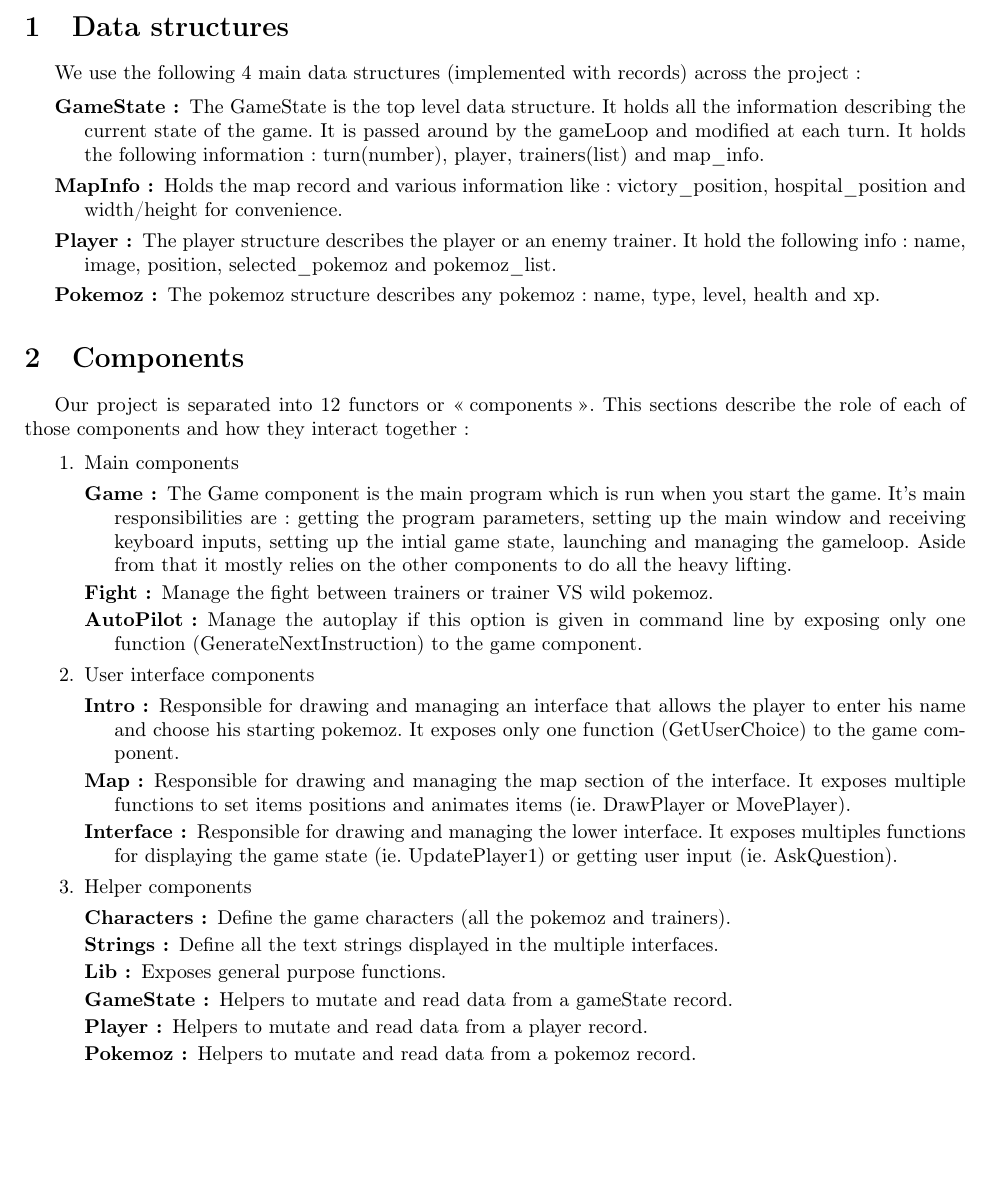
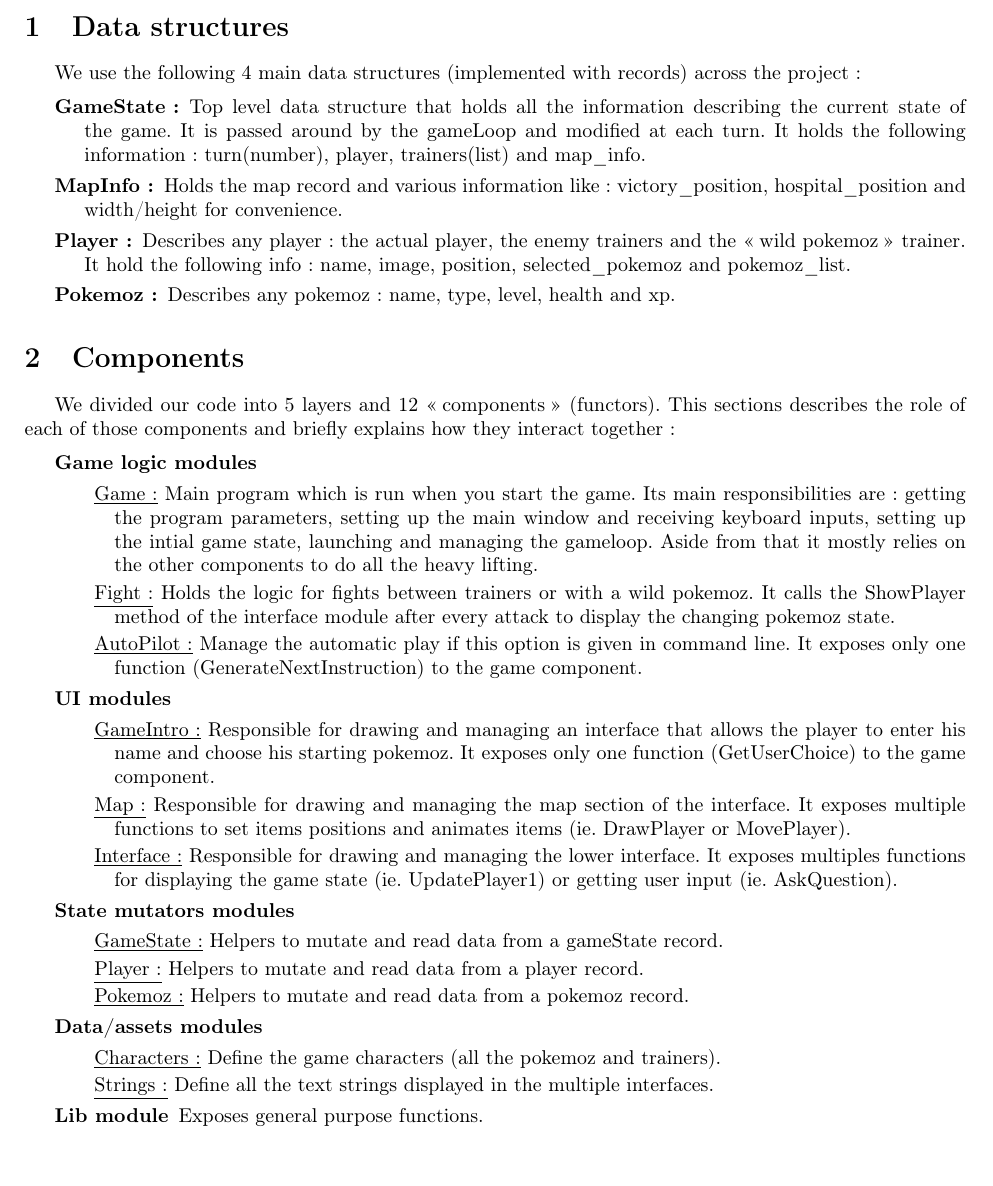
Before and after one commit to fthuin/ozProject, a LaTeX document (rapport/rapport.tex): part of page 1 of 3, cut so that both start at the same text. Compiled offline with pdfLaTeX.

Commit message:
Update rapport

```diff
--- a/rapport/rapport.tex
+++ b/rapport/rapport.tex
@@ -20,42 +20,43 @@
 We use the following 4 main data structures (implemented with records) across the project:
 
 \begin{description}
-  \item [GameState:] The GameState is the top level data structure. It holds all the information describing the current state of the game. It is passed around by the gameLoop and modified at each turn. It holds the following information: turn(number), player, trainers(list) and map\_info.
+  \item [GameState:] Top level data structure that holds all the information describing the current state of the game. It is passed around by the gameLoop and modified at each turn. It holds the following information: turn(number), player, trainers(list) and map\_info.
   \item [MapInfo:] Holds the map record and various information like: victory\_position, hospital\_position and width/height for convenience.
-  \item [Player:] The player structure describes the player or an enemy trainer. It hold the following info: name, image, position, selected\_pokemoz and pokemoz\_list.
-  \item [Pokemoz:] The pokemoz structure describes any pokemoz: name, type, level, health and xp.
+  \item [Player:] Describes any player: the actual player, the enemy trainers and the \og{}wild pokemoz\fg{} trainer. It hold the following info: name, image, position, selected\_pokemoz and pokemoz\_list.
+  \item [Pokemoz:] Describes any pokemoz: name, type, level, health and xp.
 
 \end{description}
 
 \section{Components}
 
-Our project is separated into 12 functors or \og{}components\fg{}. This sections describe the role of each of those components and how they interact together:
+We divided our code into 5 layers and 12 \og{}components\fg{} (functors). This sections describes the role of each of those components and briefly explains how they interact together:
 
-\begin{enumerate}
-  \item Main components
+\begin{description}
+  \item[Game logic modules] \hfill
     \begin{description}
-     \item[Game:] The Game component is the main program which is run when you start the game. It's main responsibilities are: getting the program parameters, setting up the main window and receiving keyboard inputs, setting up the intial game state, launching and managing the gameloop. Aside from that it mostly relies on the other components to do all the heavy lifting.
-     \item[Fight:] Manage the fight between trainers or trainer VS wild pokemoz.
-     \item[AutoPilot:] Manage the autoplay if this option is given in command line by exposing only one function (GenerateNextInstruction) to the game component.
+     \item \underline{Game:} Main program which is run when you start the game. Its main responsibilities are: getting the program parameters, setting up the main window and receiving keyboard inputs, setting up the intial game state, launching and managing the gameloop. Aside from that it mostly relies on the other components to do all the heavy lifting.
+     \item \underline{Fight:} Holds the logic for fights between trainers or with a wild pokemoz. It calls the ShowPlayer method of the interface module after every attack to display the changing pokemoz state.
+     \item \underline{AutoPilot:} Manage the automatic play if this option is given in command line. It exposes only one function (GenerateNextInstruction) to the game component.
     \end{description}
-  \item User interface components
+  \item[UI modules] \hfill
     \begin{description}
-     \item[Intro:] Responsible for drawing and managing an interface that allows the player to enter his name and choose his starting pokemoz. It exposes only one function (GetUserChoice) to the game component.
-     \item[Map:] Responsible for drawing and managing the map section of the interface. It exposes multiple functions to set items positions and animates items (ie. DrawPlayer or MovePlayer).
-     \item[Interface:] Responsible for drawing and managing the lower interface. It exposes multiples functions for displaying the game state (ie. UpdatePlayer1) or getting user input (ie. AskQuestion).
+     \item \underline{GameIntro:} Responsible for drawing and managing an interface that allows the player to enter his name and choose his starting pokemoz. It exposes only one function (GetUserChoice) to the game component.
+     \item \underline{Map:} Responsible for drawing and managing the map section of the interface. It exposes multiple functions to set items positions and animates items (ie. DrawPlayer or MovePlayer).
+     \item \underline{Interface:} Responsible for drawing and managing the lower interface. It exposes multiples functions for displaying the game state (ie. UpdatePlayer1) or getting user input (ie. AskQuestion).
     \end{description}
-  \item Helper components
+  \item[State mutators modules] \hfill
     \begin{description}
-     \item[Characters:] Define the game characters (all the pokemoz and trainers).
-     \item[Strings:] Define all the text strings displayed in the multiple interfaces.
-     \item[Lib:] Exposes general purpose functions.
-     \item[GameState:] Helpers to mutate and read data from a gameState record.
-     \item[Player:] Helpers to mutate and read data from a player record.
-     \item[Pokemoz:] Helpers to mutate and read data from a pokemoz record.
+     \item \underline{GameState:} Helpers to mutate and read data from a gameState record.
+     \item \underline{Player:} Helpers to mutate and read data from a player record.
+     \item \underline{Pokemoz:} Helpers to mutate and read data from a pokemoz record.
     \end{description}
-\end{enumerate}
-
-
+  \item[Data/assets modules] \hfill
+    \begin{description}
+     \item \underline{Characters:} Define the game characters (all the pokemoz and trainers).
+     \item \underline{Strings:} Define all the text strings displayed in the multiple interfaces.
+    \end{description}
+  \item[Lib module] Exposes general purpose functions.
+\end{description}
 
 
 \begin{landscape}
```
